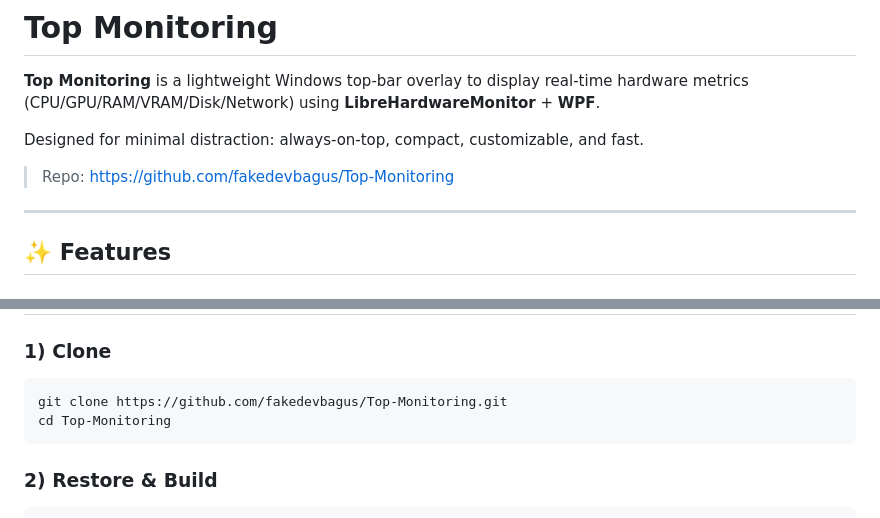
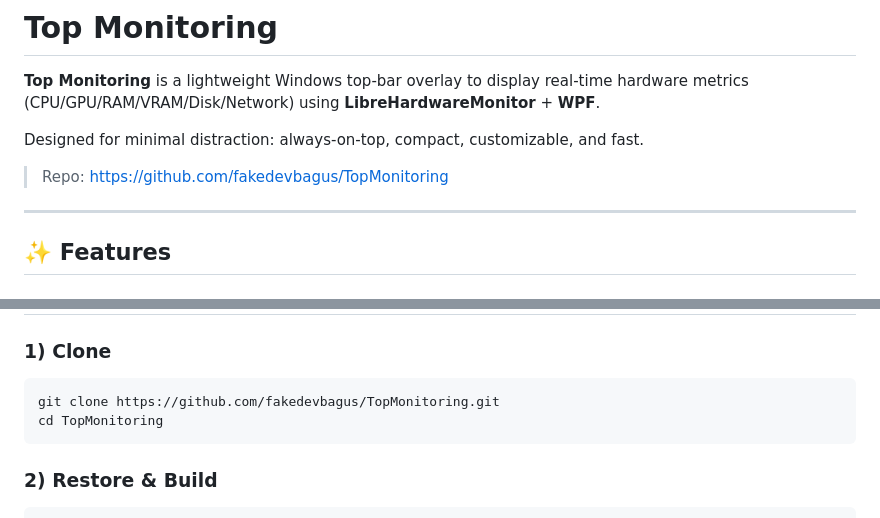
Before and after one commit to fakedevbagus/TopMonitoring, a Markdown page: README.md, 2 parts joined by grey strips. Rendered like a GitHub page.

Commit message:
Fix repository links in README.md
Updated repository links and clone instructions in README.

````diff
--- a/README.md
+++ b/README.md
@@ -4,7 +4,7 @@
 
 Designed for minimal distraction: always-on-top, compact, customizable, and fast.
 
-> Repo: https://github.com/fakedevbagus/Top-Monitoring
+> Repo: https://github.com/fakedevbagus/TopMonitoring
 
 ---
 
@@ -70,8 +70,8 @@ Example:
 
 ### 1) Clone
 ```bash
-git clone https://github.com/fakedevbagus/Top-Monitoring.git
-cd Top-Monitoring
+git clone https://github.com/fakedevbagus/TopMonitoring.git
+cd TopMonitoring
 ```
 
 ### 2) Restore & Build
````
